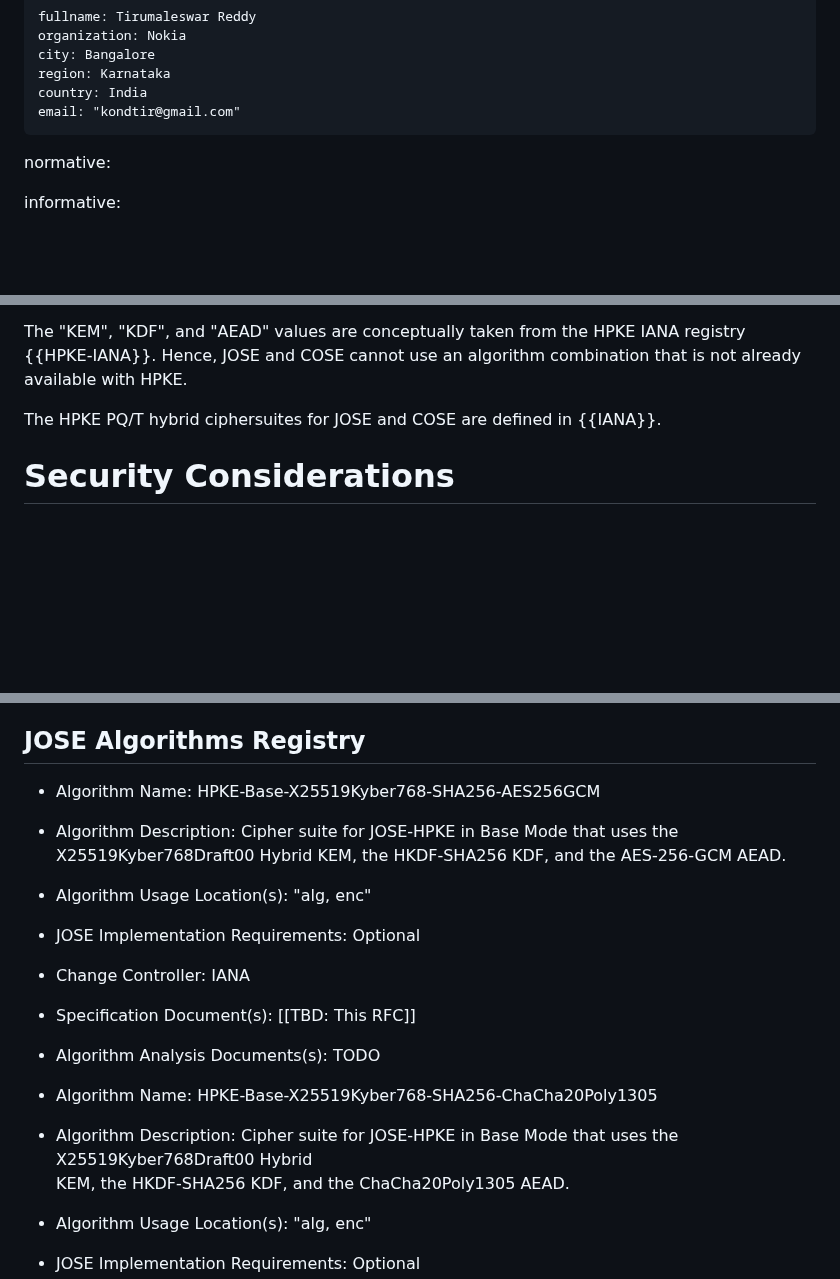
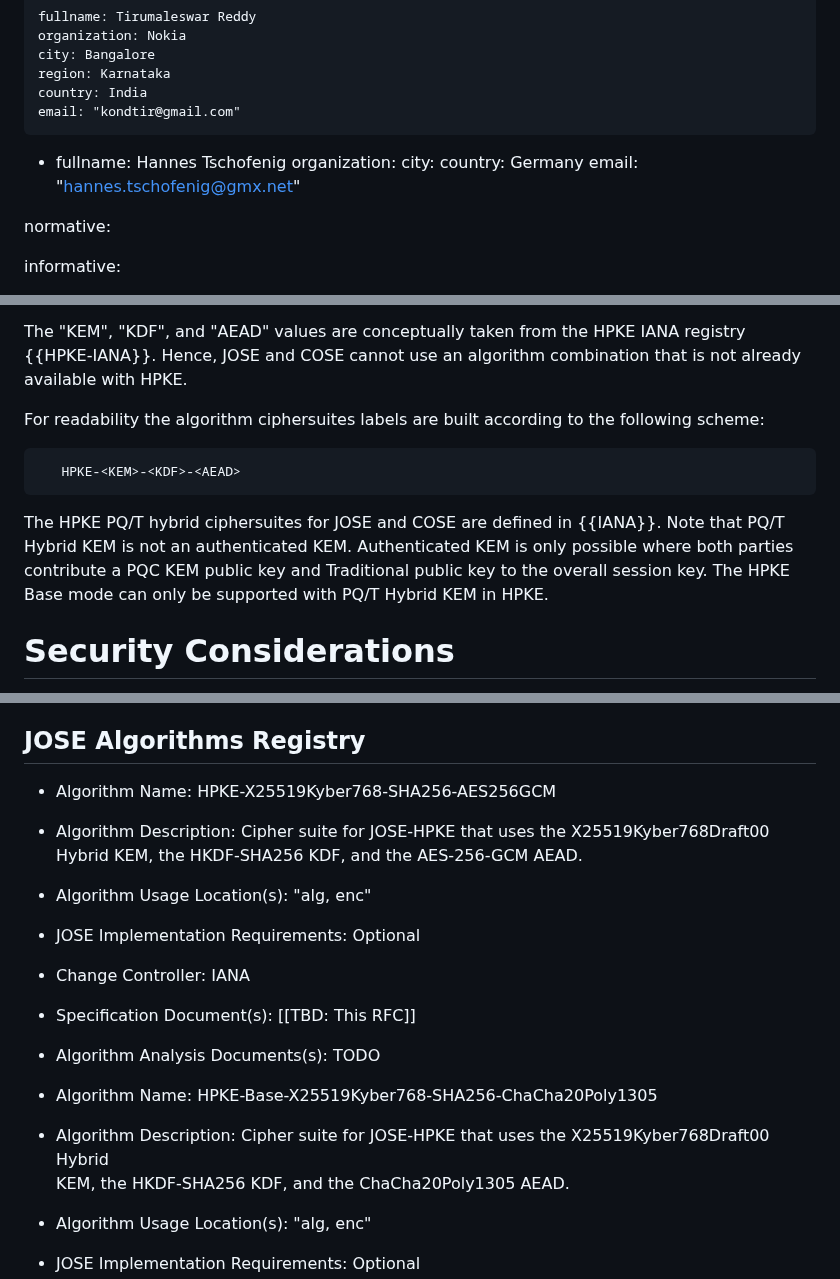
Before and after one commit to tireddy2/Hybrid-KEM-with-COSE-JOSE, a Markdown page: draft-reddy-cose-jose-pqc-hybrid-hpke.md, 3 parts joined by grey strips. Rendered like a GitHub page; blank space fills up the shorter version.

Commit message:
Update draft to align with COSE and JOSE HPKE drafts

```diff
--- a/draft-reddy-cose-jose-pqc-hybrid-hpke.md
+++ b/draft-reddy-cose-jose-pqc-hybrid-hpke.md
@@ -36,7 +36,12 @@ author:
     region: Karnataka
     country: India
     email: "kondtir@gmail.com"
-
+ -
+    fullname: Hannes Tschofenig
+    organization:
+    city:
+    country: Germany
+    email: "hannes.tschofenig@gmx.net"
 
 
 normative:
@@ -100,7 +105,15 @@ This specification registers a number of PQ/T Hybrid KEMs for use with HPKE. A c
 
 The "KEM", "KDF", and "AEAD" values are conceptually taken from the HPKE IANA registry {{HPKE-IANA}}. Hence, JOSE and COSE cannot use an algorithm combination that is not already available with HPKE.
 
-The HPKE PQ/T hybrid ciphersuites for JOSE and COSE are defined in {{IANA}}.
+
+For readability the algorithm ciphersuites labels are built according to the following scheme:
+
+~~~
+   HPKE-<KEM>-<KDF>-<AEAD>
+~~~
+
+The HPKE PQ/T hybrid ciphersuites for JOSE and COSE are defined in {{IANA}}. Note that PQ/T Hybrid KEM is not an authenticated KEM.    Authenticated KEM is only possible where both parties contribute a PQC KEM public key and Traditional public key to the overall session key.
+The HPKE Base mode can only be supported with PQ/T Hybrid KEM in HPKE.
 
 # Security Considerations
 
@@ -114,8 +127,8 @@ This document requests IANA to add new values to the "JSON Web Signature and Enc
 
 ## JOSE Algorithms Registry
 
-- Algorithm Name: HPKE-Base-X25519Kyber768-SHA256-AES256GCM
-- Algorithm Description: Cipher suite for JOSE-HPKE in Base Mode that uses the X25519Kyber768Draft00 Hybrid
+- Algorithm Name: HPKE-X25519Kyber768-SHA256-AES256GCM
+- Algorithm Description: Cipher suite for JOSE-HPKE that uses the X25519Kyber768Draft00 Hybrid
   KEM, the HKDF-SHA256 KDF, and the AES-256-GCM AEAD.
 - Algorithm Usage Location(s): "alg, enc"
 - JOSE Implementation Requirements: Optional
@@ -124,7 +137,7 @@ This document requests IANA to add new values to the "JSON Web Signature and Enc
 - Algorithm Analysis Documents(s): TODO
 
 - Algorithm Name: HPKE-Base-X25519Kyber768-SHA256-ChaCha20Poly1305
-- Algorithm Description: Cipher suite for JOSE-HPKE in Base Mode that uses the X25519Kyber768Draft00 Hybrid
+- Algorithm Description: Cipher suite for JOSE-HPKE that uses the X25519Kyber768Draft00 Hybrid
   KEM, the HKDF-SHA256 KDF, and the ChaCha20Poly1305 AEAD.
 - Algorithm Usage Location(s): "alg, enc"
 - JOSE Implementation Requirements: Optional
```
Also changed, not shown: other parts of draft-reddy-cose-jose-pqc-hybrid-hpke.md (+2 -2 lines).
